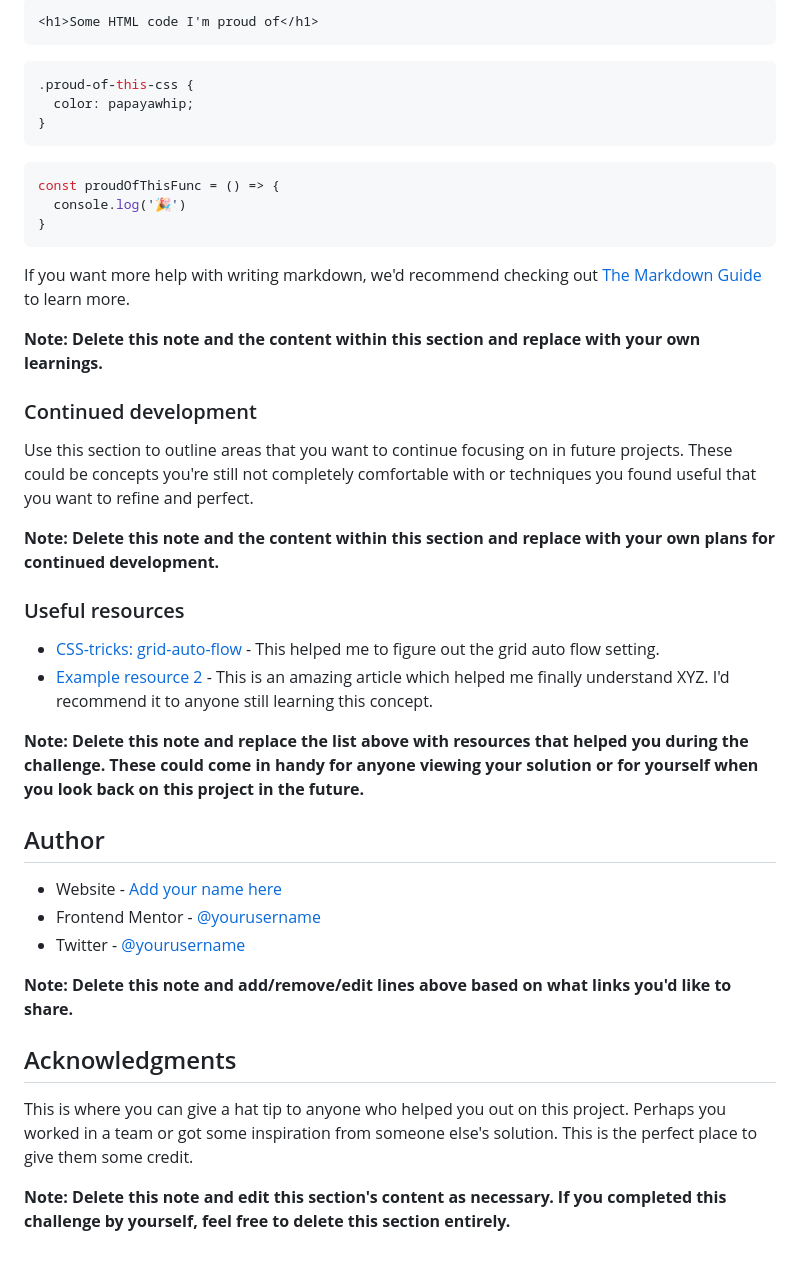
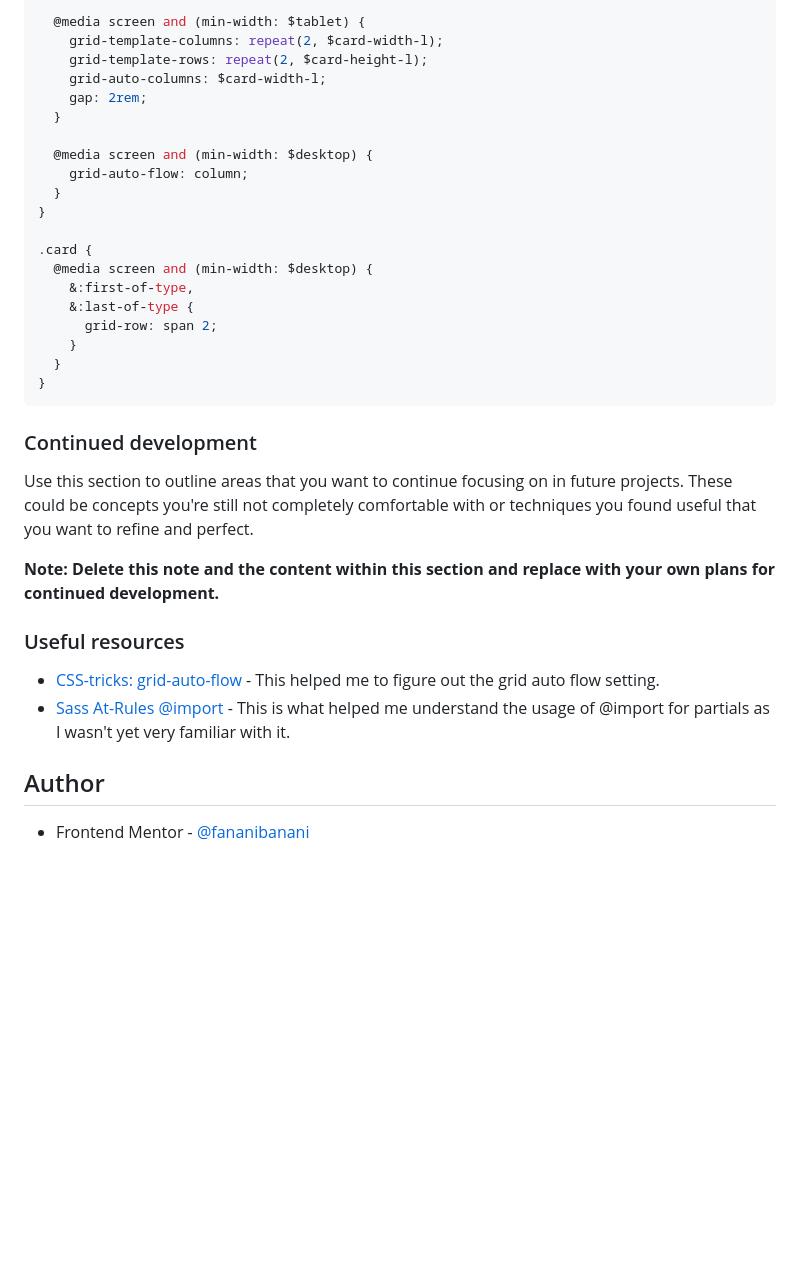
Before and after one commit to fananibanani/four-card-feature-section, a Markdown page: README.md, the part around one of its changes. Rendered like a GitHub page; blank space fills up the shorter version.

````diff
--- a/README.md
+++ b/README.md
@@ -62,21 +64,25 @@ To see how you can add code snippets, see below:
 
-```html
-<h1>Some HTML code I'm proud of</h1>
-```
-```css
-.proud-of-this-css {
-  color: papayawhip;
+  @media screen and (min-width: $tablet) {
+    grid-template-columns: repeat(2, $card-width-l);
+    grid-template-rows: repeat(2, $card-height-l);
+    grid-auto-columns: $card-width-l;
+    gap: 2rem;
+  }
+
+  @media screen and (min-width: $desktop) {
+    grid-auto-flow: column;
+  }
+}
+
+.card {
+  @media screen and (min-width: $desktop) {
+    &:first-of-type,
+    &:last-of-type {
+      grid-row: span 2;
+    }
+  }
 }
 ```
-```js
-const proudOfThisFunc = () => {
-  console.log('🎉')
-}
-```
-
-If you want more help with writing markdown, we'd recommend checking out [The Markdown Guide](https://www.markdownguide.org/) to learn more.
-
-**Note: Delete this note and the content within this section and replace with your own learnings.**
 
 ### Continued development
 
@@ -87,20 +93,8 @@ Use this section to outline areas that you want to continue focusing on in futur
 ### Useful resources
 
 - [CSS-tricks: grid-auto-flow](https://css-tricks.com/almanac/properties/g/grid-auto-flow/) - This helped me to figure out the grid auto flow setting.
-- [Example resource 2](https://www.example.com) - This is an amazing article which helped me finally understand XYZ. I'd recommend it to anyone still learning this concept.
-
-**Note: Delete this note and replace the list above with resources that helped you during the challenge. These could come in handy for anyone viewing your solution or for yourself when you look back on this project in the future.**
+- [Sass At-Rules @import](https://sass-lang.com/documentation/at-rules/import) - This is what helped me understand the usage of @import for partials as I wasn't yet very familiar with it.
 
 ## Author
 
-- Website - [Add your name here](https://www.your-site.com)
-- Frontend Mentor - [@yourusername](https://www.frontendmentor.io/profile/yourusername)
-- Twitter - [@yourusername](https://www.twitter.com/yourusername)
-
-**Note: Delete this note and add/remove/edit lines above based on what links you'd like to share.**
-
-## Acknowledgments
-
-This is where you can give a hat tip to anyone who helped you out on this project. Perhaps you worked in a team or got some inspiration from someone else's solution. This is the perfect place to give them some credit.
-
-**Note: Delete this note and edit this section's content as necessary. If you completed this challenge by yourself, feel free to delete this section entirely.**
+- Frontend Mentor - [@fananibanani](https://www.frontendmentor.io/profile/fananibanani)
````
Also changed, not shown: other parts of README.md (+20 -18 lines), images/screenshot.png (added), 10 other files.
